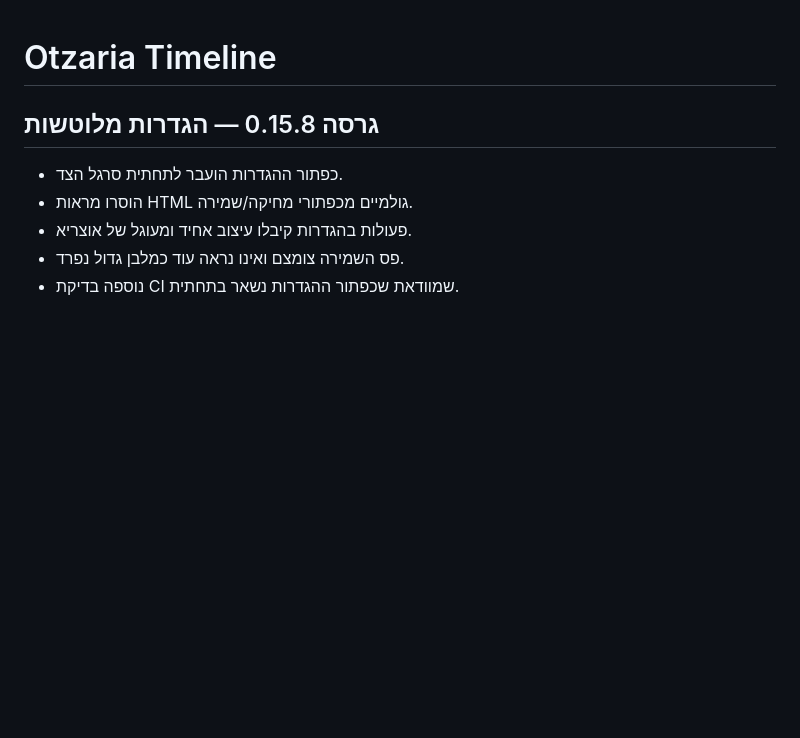
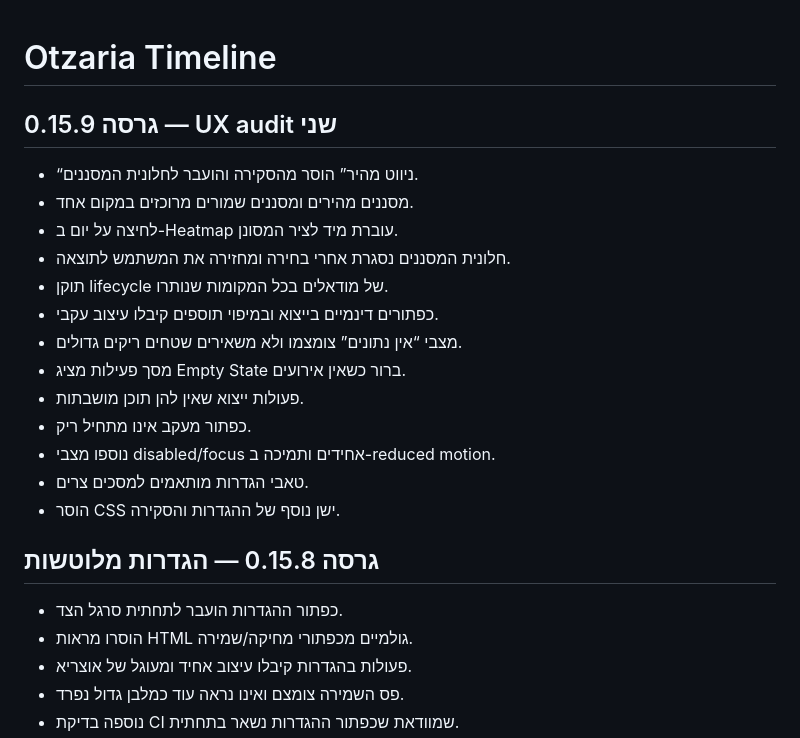
Before and after one commit to avtsye/timeline-plugin, a Markdown page: README.md, the part around the change. Drawn GitHub-style; blank space fills up the shorter version.

Commit message:
docs: document Timeline 0.15.9 UX audit

```diff
--- a/README.md
+++ b/README.md
@@ -1,4 +1,21 @@
 # Otzaria Timeline
+
+## גרסה 0.15.9 — UX audit שני
+
+- “ניווט מהיר” הוסר מהסקירה והועבר לחלונית המסננים.
+- מסננים מהירים ומסננים שמורים מרוכזים במקום אחד.
+- לחיצה על יום ב-Heatmap עוברת מיד לציר המסונן.
+- חלונית המסננים נסגרת אחרי בחירה ומחזירה את המשתמש לתוצאה.
+- תוקן lifecycle של מודאלים בכל המקומות שנותרו.
+- כפתורים דינמיים בייצוא ובמיפוי תוספים קיבלו עיצוב עקבי.
+- מצבי “אין נתונים” צומצמו ולא משאירים שטחים ריקים גדולים.
+- מסך פעילות מציג Empty State ברור כשאין אירועים.
+- פעולות ייצוא שאין להן תוכן מושבתות.
+- כפתור מעקב אינו מתחיל ריק.
+- נוספו מצבי disabled/focus אחידים ותמיכה ב-reduced motion.
+- טאבי הגדרות מותאמים למסכים צרים.
+- הוסר CSS ישן נוסף של ההגדרות והסקירה.
+
 
 ## גרסה 0.15.8 — הגדרות מלוטשות
 
```
